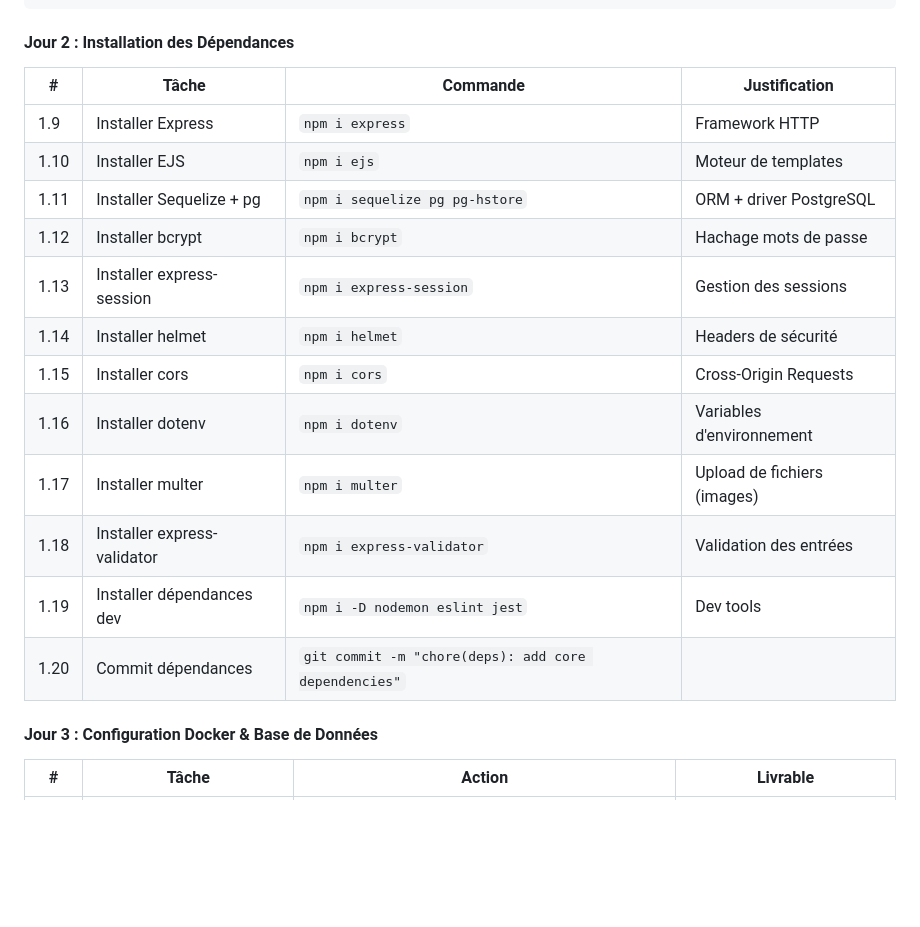
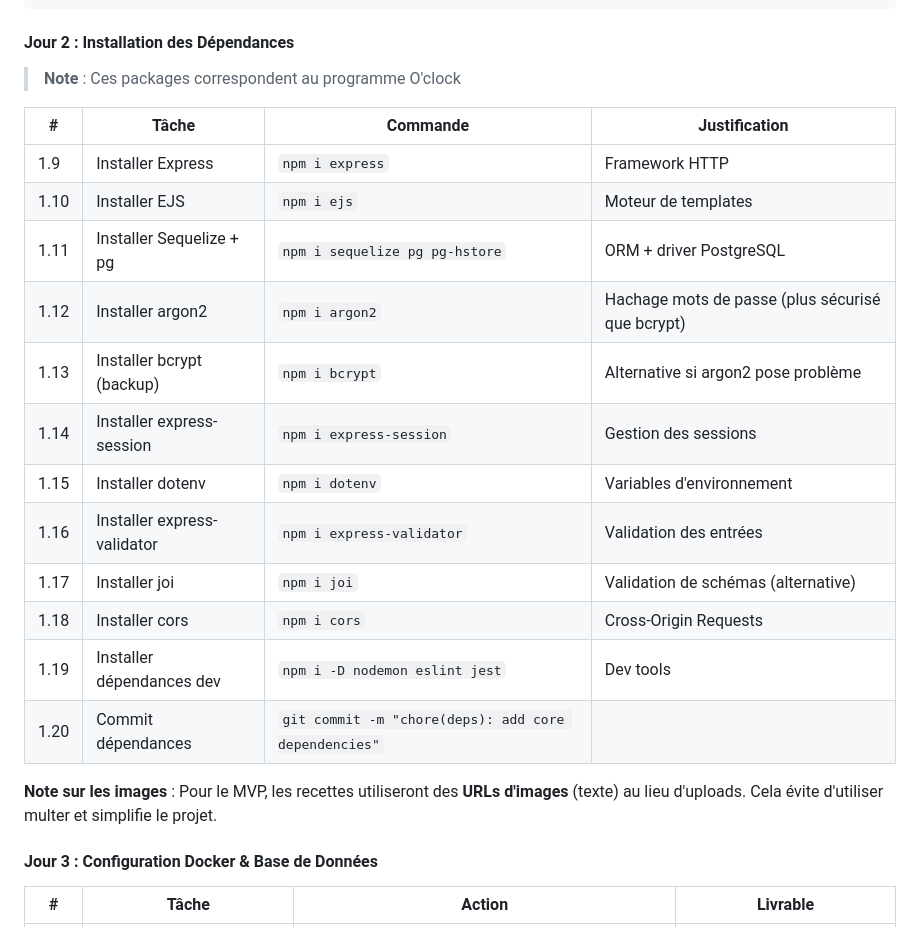
Before and after one commit to cool-machine/cinedelices, a Markdown page: dev-notes.md, the part around the change. Drawn GitHub-style; blank space fills up the shorter version.

Commit message:
docs: update packages to match O'clock bootcamp curriculum (argon2, joi)

```diff
--- a/dev-notes.md
+++ b/dev-notes.md
@@ -99,20 +99,24 @@ mkdir -p docker
 
 #### Jour 2 : Installation des Dépendances
 
+> **Note** : Ces packages correspondent au programme O'clock
+
 | # | Tâche | Commande | Justification |
 |---|-------|----------|---------------|
 | 1.9 | Installer Express | `npm i express` | Framework HTTP |
 | 1.10 | Installer EJS | `npm i ejs` | Moteur de templates |
 | 1.11 | Installer Sequelize + pg | `npm i sequelize pg pg-hstore` | ORM + driver PostgreSQL |
-| 1.12 | Installer bcrypt | `npm i bcrypt` | Hachage mots de passe |
-| 1.13 | Installer express-session | `npm i express-session` | Gestion des sessions |
-| 1.14 | Installer helmet | `npm i helmet` | Headers de sécurité |
-| 1.15 | Installer cors | `npm i cors` | Cross-Origin Requests |
-| 1.16 | Installer dotenv | `npm i dotenv` | Variables d'environnement |
-| 1.17 | Installer multer | `npm i multer` | Upload de fichiers (images) |
-| 1.18 | Installer express-validator | `npm i express-validator` | Validation des entrées |
+| 1.12 | Installer argon2 | `npm i argon2` | Hachage mots de passe (plus sécurisé que bcrypt) |
+| 1.13 | Installer bcrypt (backup) | `npm i bcrypt` | Alternative si argon2 pose problème |
+| 1.14 | Installer express-session | `npm i express-session` | Gestion des sessions |
+| 1.15 | Installer dotenv | `npm i dotenv` | Variables d'environnement |
+| 1.16 | Installer express-validator | `npm i express-validator` | Validation des entrées |
+| 1.17 | Installer joi | `npm i joi` | Validation de schémas (alternative) |
+| 1.18 | Installer cors | `npm i cors` | Cross-Origin Requests |
 | 1.19 | Installer dépendances dev | `npm i -D nodemon eslint jest` | Dev tools |
 | 1.20 | Commit dépendances | `git commit -m "chore(deps): add core dependencies"` | |
+
+**Note sur les images** : Pour le MVP, les recettes utiliseront des **URLs d'images** (texte) au lieu d'uploads. Cela évite d'utiliser multer et simplifie le projet.
 
 #### Jour 3 : Configuration Docker & Base de Données
 
```
